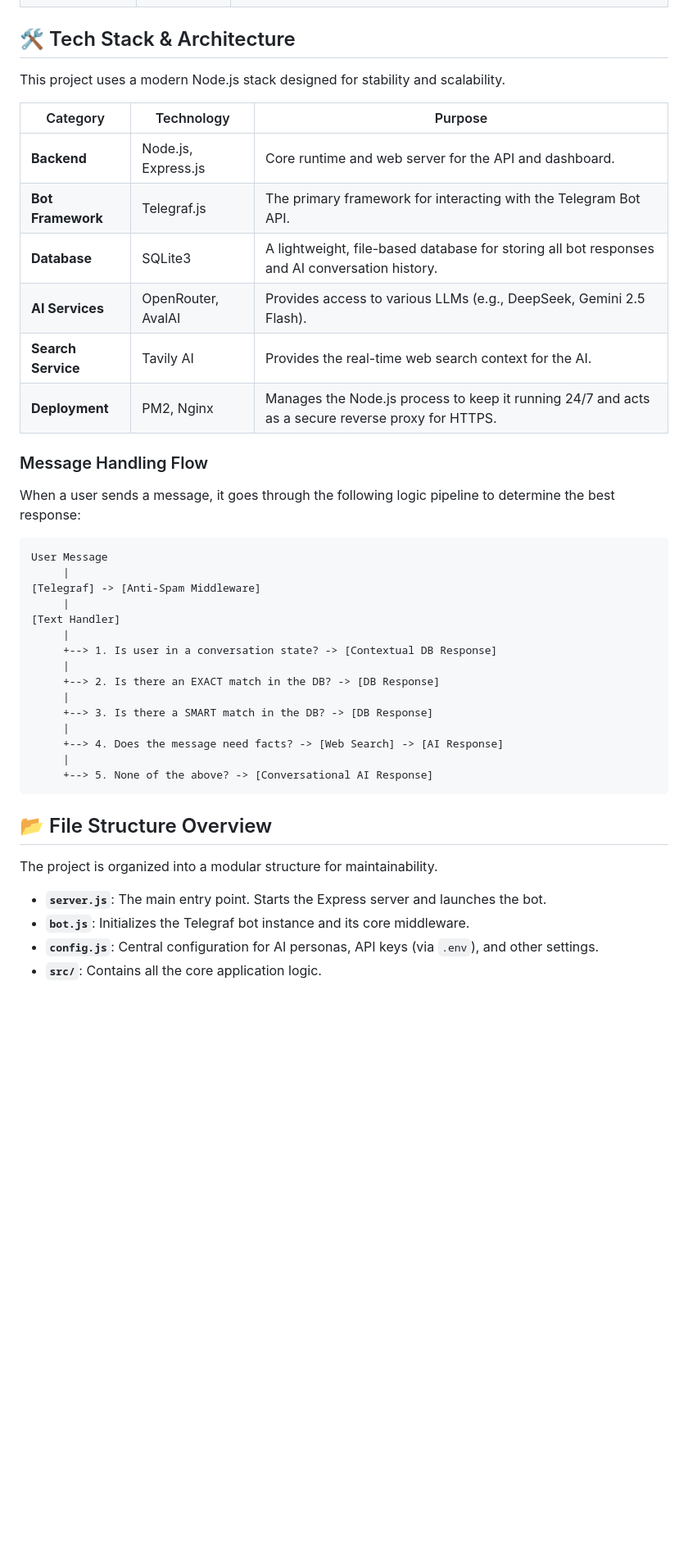
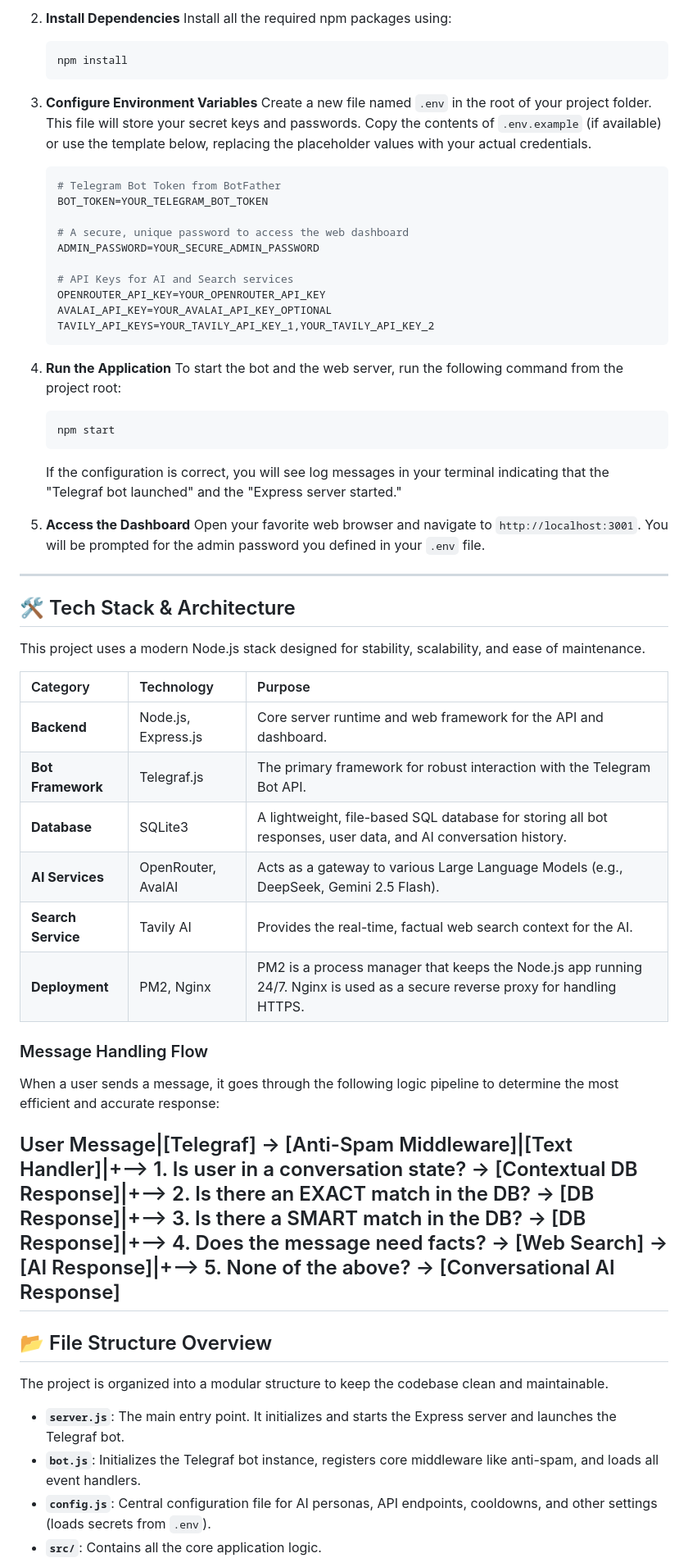
Before and after one commit to NotEduCo342/EbiAI, a Markdown page: README.md, the part around one of its changes. Shown at 82% size. Drawn GitHub-style; blank space fills up the shorter version.

Commit message:
Revise README for improved clarity and detail
Updated README to enhance clarity and detail in features, installation, and security sections.

````diff
--- a/README.md
+++ b/README.md
@@ -27,44 +51,62 @@ The bot is managed through a secure, password-protected web interface built with
+2.  **Install Dependencies**
+    Install all the required npm packages using:
+    ```sh
+    npm install
+    ```
+
+3.  **Configure Environment Variables**
+    Create a new file named `.env` in the root of your project folder. This file will store your secret keys and passwords. Copy the contents of `.env.example` (if available) or use the template below, replacing the placeholder values with your actual credentials.
+
+    ```env
+    # Telegram Bot Token from BotFather
+    BOT_TOKEN=YOUR_TELEGRAM_BOT_TOKEN
+
+    # A secure, unique password to access the web dashboard
+    ADMIN_PASSWORD=YOUR_SECURE_ADMIN_PASSWORD
+
+    # API Keys for AI and Search services
+    OPENROUTER_API_KEY=YOUR_OPENROUTER_API_KEY
+    AVALAI_API_KEY=YOUR_AVALAI_API_KEY_OPTIONAL
+    TAVILY_API_KEYS=YOUR_TAVILY_API_KEY_1,YOUR_TAVILY_API_KEY_2
+    ```
+
+4.  **Run the Application**
+    To start the bot and the web server, run the following command from the project root:
+    ```sh
+    npm start
+    ```
+    If the configuration is correct, you will see log messages in your terminal indicating that the "Telegraf bot launched" and the "Express server started."
+
+5.  **Access the Dashboard**
+    Open your favorite web browser and navigate to `http://localhost:3001`. You will be prompted for the admin password you defined in your `.env` file.
+
+---
 
 ## 🛠️ Tech Stack & Architecture
 
-This project uses a modern Node.js stack designed for stability and scalability.
+This project uses a modern Node.js stack designed for stability, scalability, and ease of maintenance.
 
-| Category       | Technology           | Purpose                                                                                            |
-| -------------- | -------------------- | -------------------------------------------------------------------------------------------------- |
-| **Backend** | Node.js, Express.js  | Core runtime and web server for the API and dashboard.                                             |
-| **Bot Framework**| Telegraf.js          | The primary framework for interacting with the Telegram Bot API.                                   |
-| **Database** | SQLite3              | A lightweight, file-based database for storing all bot responses and AI conversation history.      |
-| **AI Services** | OpenRouter, AvalAI   | Provides access to various LLMs (e.g., DeepSeek, Gemini 2.5 Flash).                                |
-| **Search Service**| Tavily AI            | Provides the real-time web search context for the AI.                                              |
-| **Deployment** | PM2, Nginx           | Manages the Node.js process to keep it running 24/7 and acts as a secure reverse proxy for HTTPS.  |
+| Category | Technology | Purpose |
+| :--- | :--- | :--- |
+| **Backend** | Node.js, Express.js | Core server runtime and web framework for the API and dashboard. |
+| **Bot Framework**| Telegraf.js | The primary framework for robust interaction with the Telegram Bot API. |
+| **Database** | SQLite3 | A lightweight, file-based SQL database for storing all bot responses, user data, and AI conversation history. |
+| **AI Services** | OpenRouter, AvalAI | Acts as a gateway to various Large Language Models (e.g., DeepSeek, Gemini 2.5 Flash). |
+| **Search Service**| Tavily AI | Provides the real-time, factual web search context for the AI. |
+| **Deployment** | PM2, Nginx | PM2 is a process manager that keeps the Node.js app running 24/7. Nginx is used as a secure reverse proxy for handling HTTPS. |
 
 ### Message Handling Flow
 
-When a user sends a message, it goes through the following logic pipeline to determine the best response:
+When a user sends a message, it goes through the following logic pipeline to determine the most efficient and accurate response:
 
-```
-User Message
-     |
-[Telegraf] -> [Anti-Spam Middleware]
-     |
-[Text Handler]
-     |
-     +--> 1. Is user in a conversation state? -> [Contextual DB Response]
-     |
-     +--> 2. Is there an EXACT match in the DB? -> [DB Response]
-     |
-     +--> 3. Is there a SMART match in the DB? -> [DB Response]
-     |
-     +--> 4. Does the message need facts? -> [Web Search] -> [AI Response]
-     |
-     +--> 5. None of the above? -> [Conversational AI Response]
-```
+User Message|[Telegraf] -> [Anti-Spam Middleware]|[Text Handler]|+--> 1. Is user in a conversation state? -> [Contextual DB Response]|+--> 2. Is there an EXACT match in the DB? -> [DB Response]|+--> 3. Is there a SMART match in the DB? -> [DB Response]|+--> 4. Does the message need facts? -> [Web Search] -> [AI Response]|+--> 5. None of the above? -> [Conversational AI Response]
+---
 
 ## 📂 File Structure Overview
 
-The project is organized into a modular structure for maintainability.
+The project is organized into a modular structure to keep the codebase clean and maintainable.
 
-* **`server.js`**: The main entry point. Starts the Express server and launches the bot.
-* **`bot.js`**: Initializes the Telegraf bot instance and its core middleware.
-* **`config.js`**: Central configuration for AI personas, API keys (via `.env`), and other settings.
+* **`server.js`**: The main entry point. It initializes and starts the Express server and launches the Telegraf bot.
+* **`bot.js`**: Initializes the Telegraf bot instance, registers core middleware like anti-spam, and loads all event handlers.
+* **`config.js`**: Central configuration file for AI personas, API endpoints, cooldowns, and other settings (loads secrets from `.env`).
 * **`src/`**: Contains all the core application logic.
````
Also changed, not shown: other parts of README.md (+63 -20 lines).
